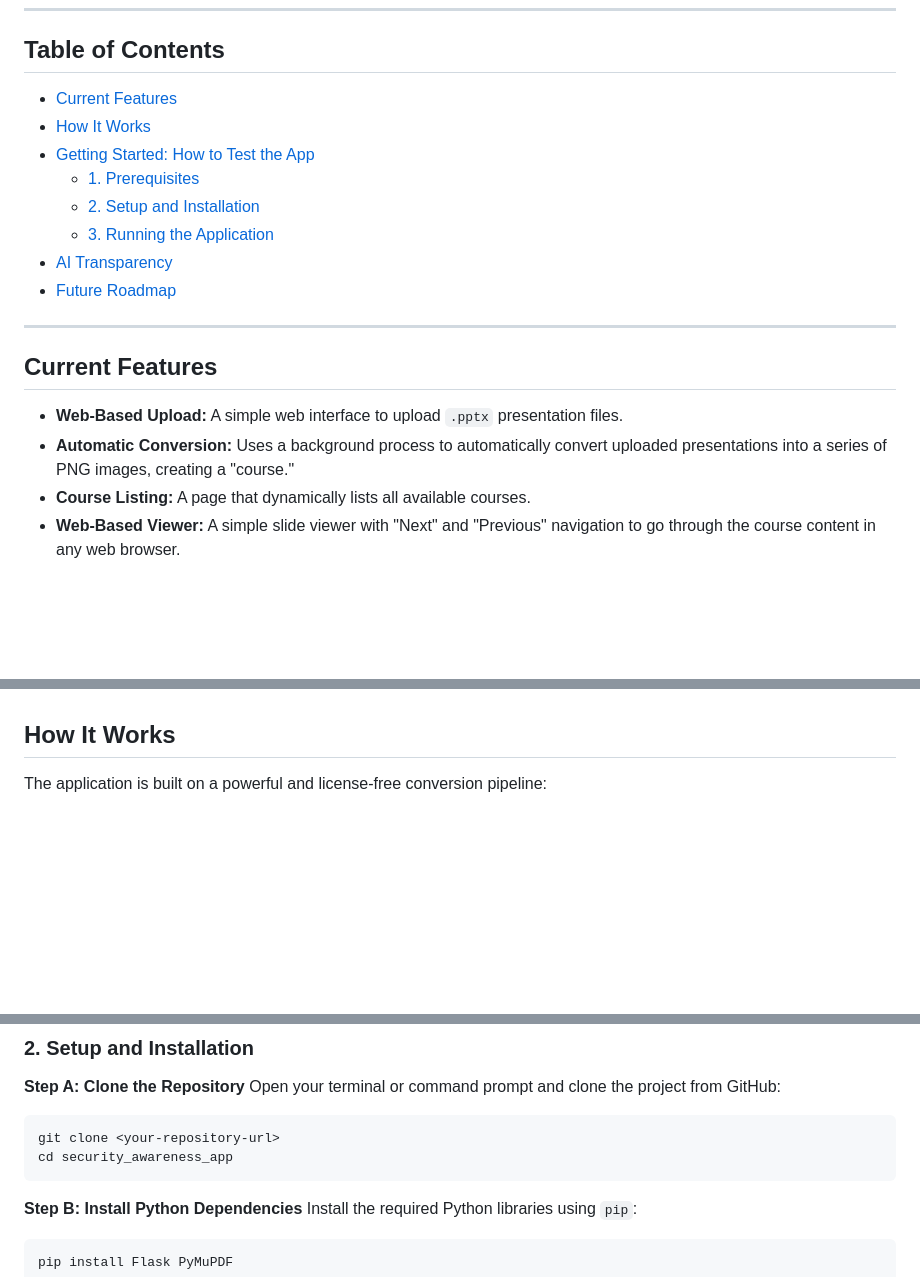
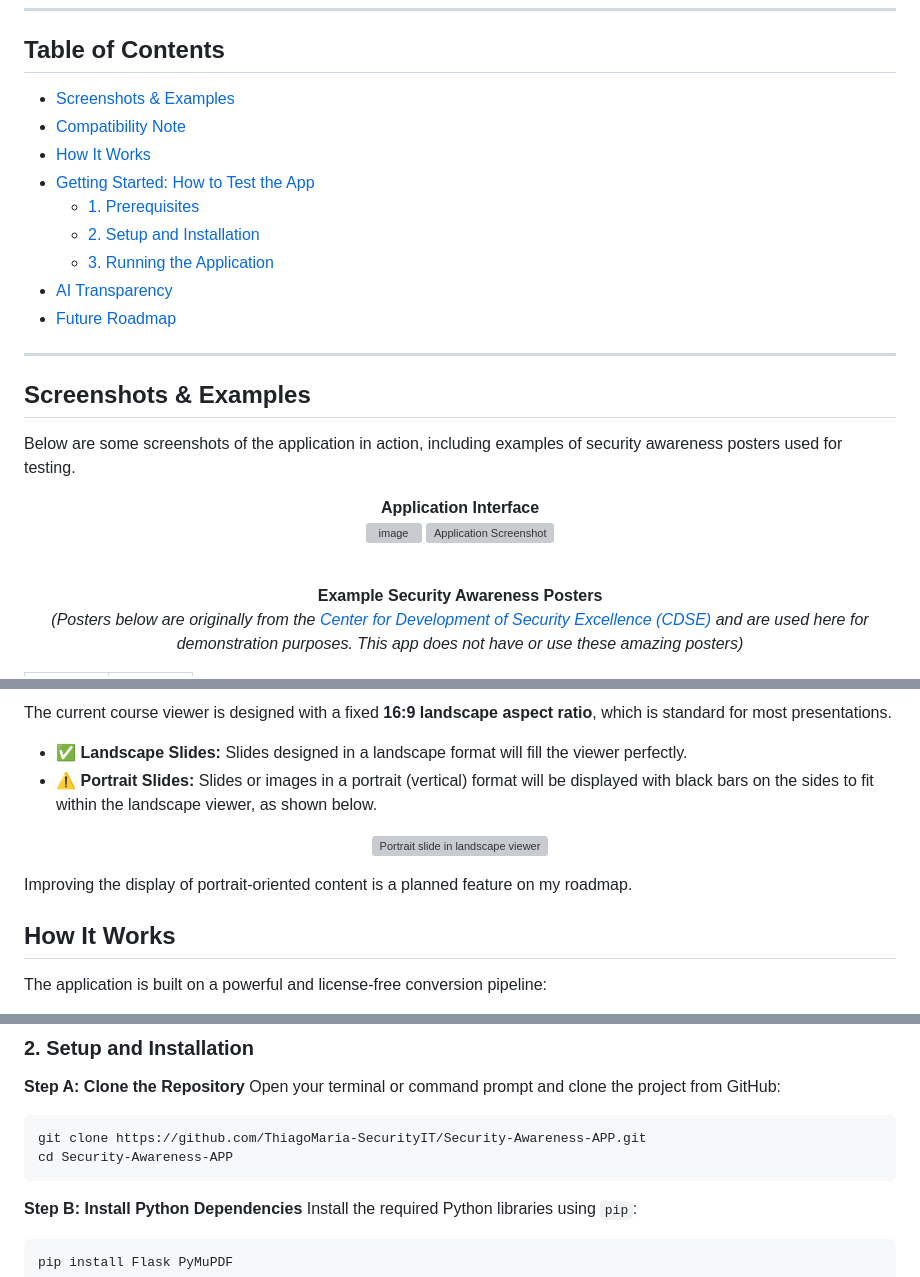
Before and after one commit to ThiagoMaria-SecurityIT/Security-Awareness-APP, a Markdown page: README.md, 3 parts joined by grey strips. Drawn GitHub-style; blank space fills up the shorter version; grey boxes are pictures that could not be loaded.

````diff
--- a/README.md
+++ b/README.md
@@ -16,7 +16,8 @@ This initial version is a functional Flask web application that demonstrates the
 
 ## Table of Contents
 
-- [Current Features](#current-features)
+- [Screenshots & Examples](#screenshots--examples)
+- [Compatibility Note](#compatibility-note)
 - [How It Works](#how-it-works)
 - [Getting Started: How to Test the App](#getting-started-how-to-test-the-app)
   - [1. Prerequisites](#1-prerequisites)
@@ -27,9 +28,21 @@ This initial version is a functional Flask web application that demonstrates the
 
 ---
 
-## Current Features
+## Screenshots & Examples
 
-*   **Web-Based Upload:** A simple web interface to upload `.pptx` presentation files.
-*   **Automatic Conversion:** Uses a background process to automatically convert uploaded presentations into a series of PNG images, creating a "course."
-*   **Course Listing:** A page that dynamically lists all available courses.
-*   **Web-Based Viewer:** A simple slide viewer with "Next" and "Previous" navigation to go through the course content in any web browser.
+Below are some screenshots of the application in action, including examples of security awareness posters used for testing.
+
+<p align="center">
+  <b>Application Interface</b><br>
+  <img width="520" height="230" alt="image" src="https://github.com/user-attachments/assets/192215f8-8fc6-4451-bb68-418a30ed3c08" />
+
+  <img width="845" alt="Application Screenshot" src="https://github.com/user-attachments/assets/6ce1fab2-2bd3-46cb-a367-49dab46c1f3d">
+</p>
+
+<br>
+
+<p align="center">
+  <b>Example Security Awareness Posters</b><br>
+  <i>(Posters below are originally from the <a href="https://www.cdse.edu/Training/Security-Posters/">Center for Development of Security Excellence (CDSE)</a> and are used here for demonstration purposes. This app does not have or use these amazing posters)</i>
+</p>
+
@@ -36,3 +63,13 @@ This initial version is a functional Flask web application that demonstrates the
+The current course viewer is designed with a fixed **16:9 landscape aspect ratio**, which is standard for most presentations.
+
+*   ✅ **Landscape Slides:** Slides designed in a landscape format will fill the viewer perfectly.
+*   ⚠️ **Portrait Slides:** Slides or images in a portrait (vertical) format will be displayed with black bars on the sides to fit within the landscape viewer, as shown below.
+
+<p align="center">
+  <img width="600"  alt="Portrait slide in landscape viewer" src="https://github.com/user-attachments/assets/6fa86262-2c57-4cdd-92e5-bd2e2af3d6ff">
+</p>
+
+Improving the display of portrait-oriented content is a planned feature on my roadmap.
 
 ## How It Works
 
@@ -61,8 +98,8 @@ You must have the following software installed on your system:
 **Step A: Clone the Repository**
 Open your terminal or command prompt and clone the project from GitHub:
 ```bash
-git clone <your-repository-url>
-cd security_awareness_app
+git clone https://github.com/ThiagoMaria-SecurityIT/Security-Awareness-APP.git
+cd Security-Awareness-APP
 ```
 
 **Step B: Install Python Dependencies**
````
Also changed, not shown: other parts of README.md (+17 -2 lines).
